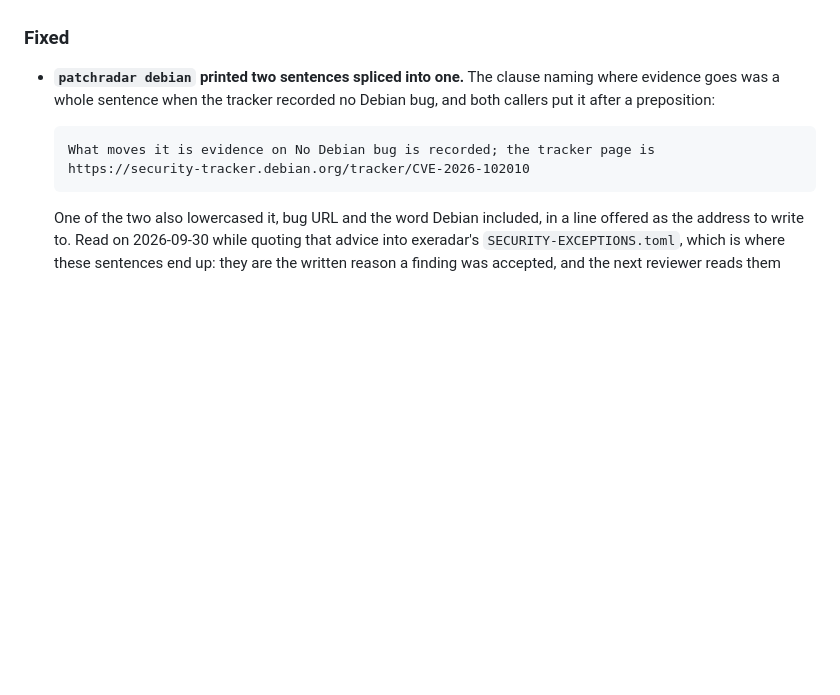
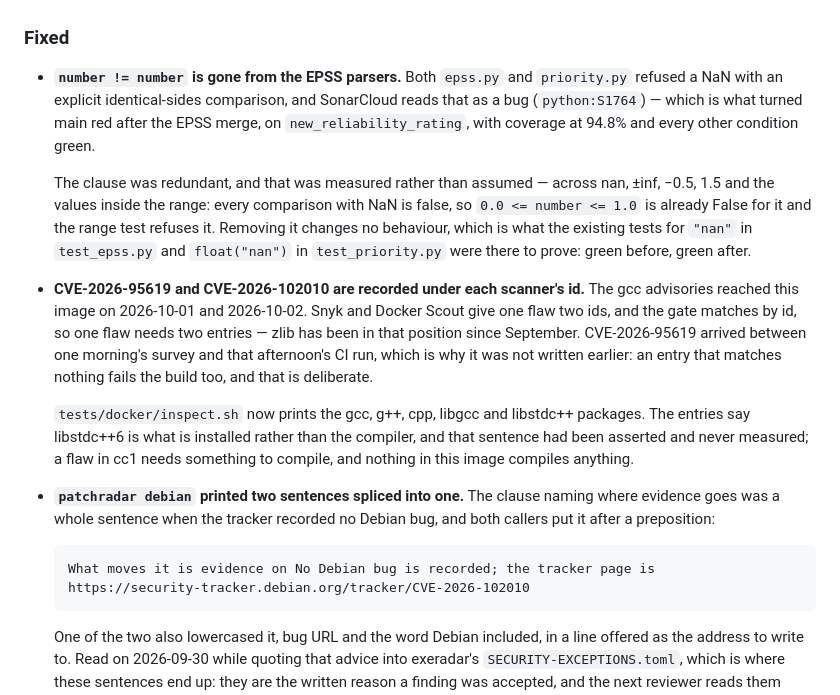
Before and after one commit to maksimtech/patchradar, a Markdown page: CHANGELOG.md, the part around the change. Drawn GitHub-style; blank space fills up the shorter version.

Commit message:
docs(changelog): the NaN clause and the two gcc advisories
Written in a separate commit because the script that should have written them
alongside the code failed and the commit ran anyway: the two commands were not
chained. The code was right; the record was missing.

```diff
--- a/CHANGELOG.md
+++ b/CHANGELOG.md
@@ -52,6 +52,32 @@ what has already shipped, and for nothing else. See `RELEASING.md`.
   a scan that could not reach FIRST from erasing yesterday's with NULL.
 
 ### Fixed
+
+- **`number != number` is gone from the EPSS parsers.** Both `epss.py` and
+  `priority.py` refused a NaN with an explicit identical-sides comparison, and
+  SonarCloud reads that as a bug (`python:S1764`) — which is what turned main red
+  after the EPSS merge, on `new_reliability_rating`, with coverage at 94.8% and
+  every other condition green.
+
+  The clause was redundant, and that was measured rather than assumed — across
+  nan, ±inf, −0.5, 1.5 and the values inside the range: every comparison with NaN
+  is false, so `0.0 <= number <= 1.0` is already False for it and the range test
+  refuses it. Removing it changes no behaviour, which is what the existing tests
+  for `"nan"` in `test_epss.py` and `float("nan")` in `test_priority.py` were
+  there to prove: green before, green after.
+
+- **CVE-2026-95619 and CVE-2026-102010 are recorded under each scanner's id.** The
+  gcc advisories reached this image on 2026-10-01 and 2026-10-02. Snyk and Docker
+  Scout give one flaw two ids, and the gate matches by id, so one flaw needs two
+  entries — zlib has been in that position since September. CVE-2026-95619 arrived
+  between one morning's survey and that afternoon's CI run, which is why it was
+  not written earlier: an entry that matches nothing fails the build too, and that
+  is deliberate.
+
+  `tests/docker/inspect.sh` now prints the gcc, g++, cpp, libgcc and libstdc++
+  packages. The entries say libstdc++6 is what is installed rather than the
+  compiler, and that sentence had been asserted and never measured; a flaw in cc1
+  needs something to compile, and nothing in this image compiles anything.
 
 - **`patchradar debian` printed two sentences spliced into one.** The clause
   naming where evidence goes was a whole sentence when the tracker recorded no
```
